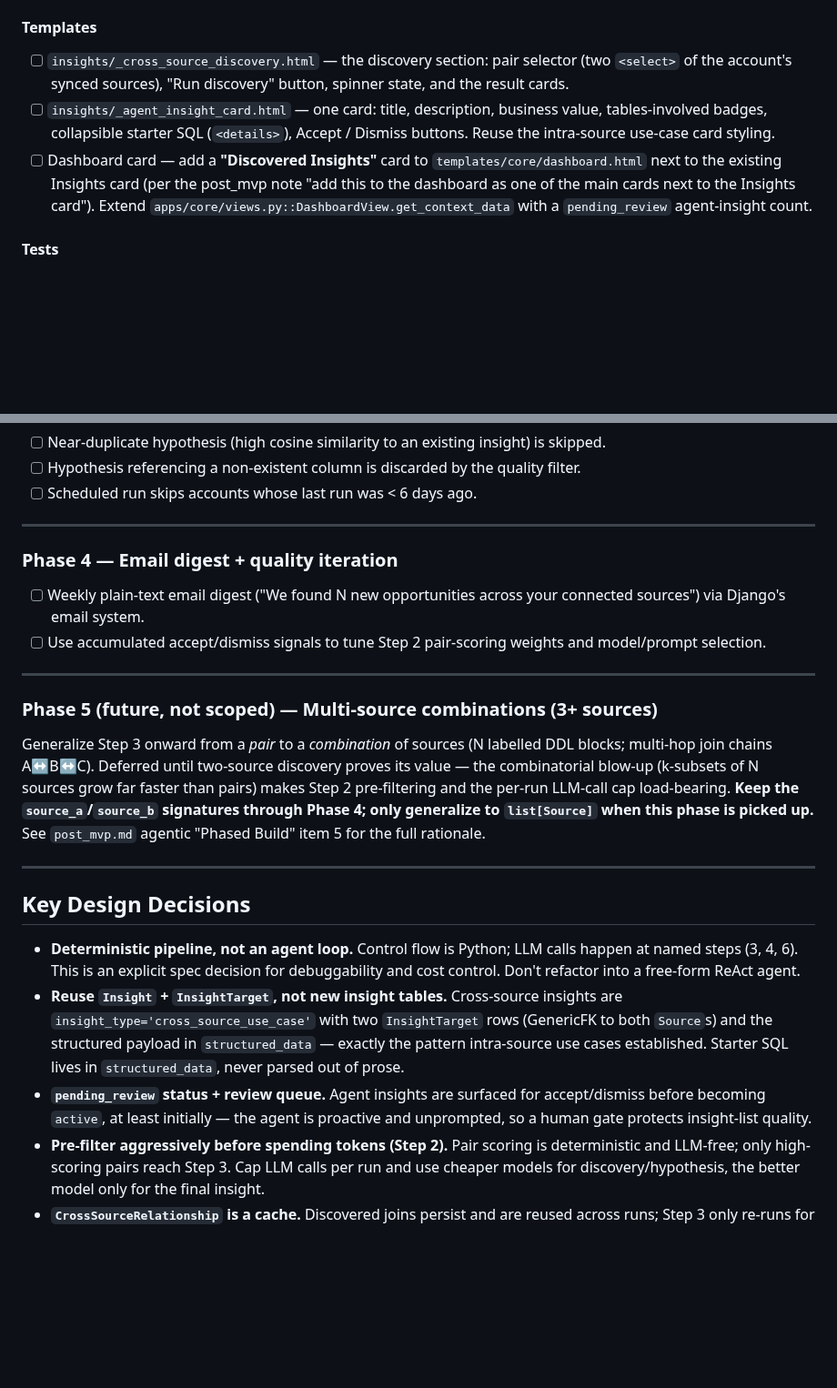
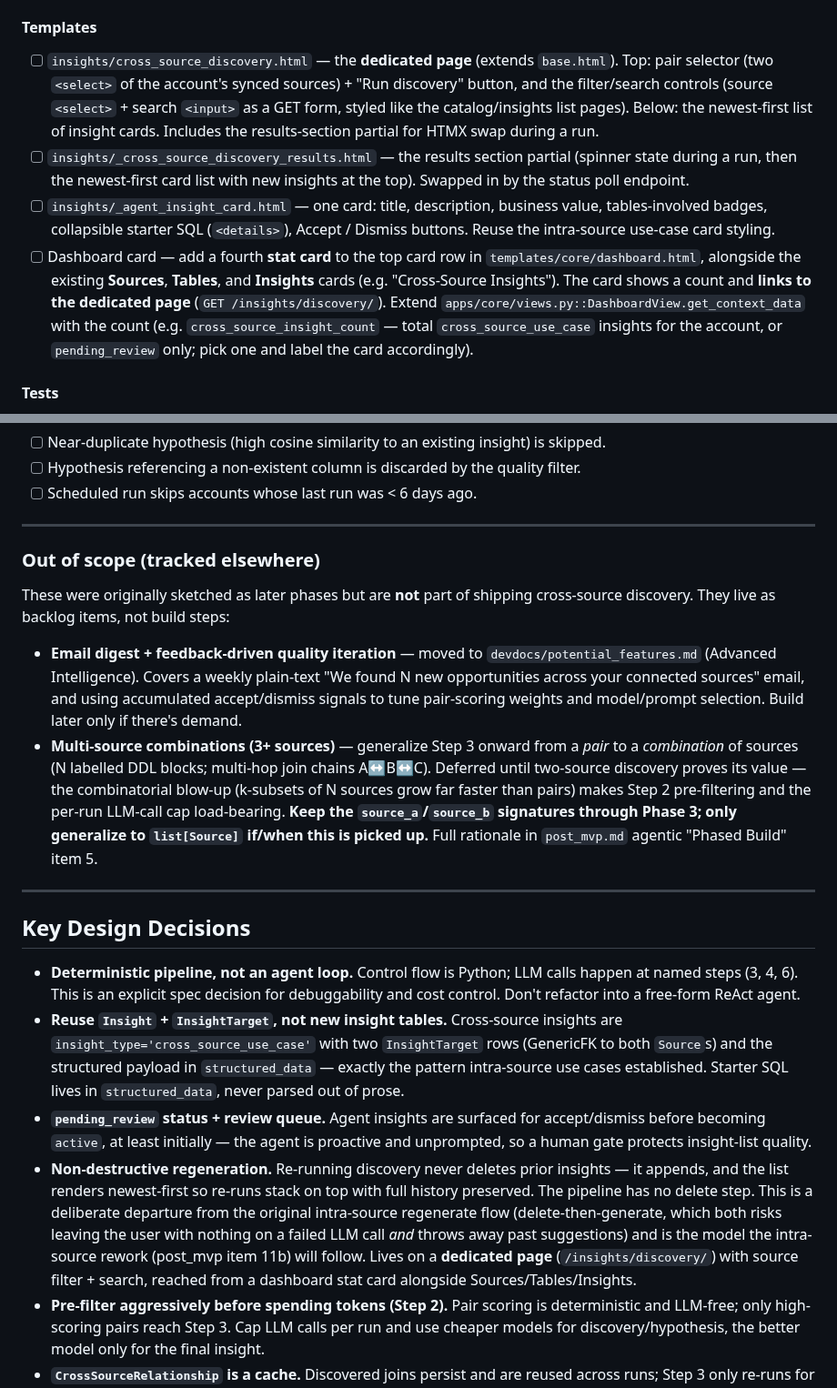
Before and after one commit to brayden-s-haws/Flint, a Markdown page: devdocs/featuredocs/agentic-cross-source-discovery.md, 2 parts joined by grey strips. Shown at 91% size. Rendered like a GitHub page; blank space fills up the shorter version.

Commit message:
"Add dedicated page and functionality for Cross-Source Discovery: non-destructive regeneration, filtering, search, result persistence, and dashboard integration"

```diff
--- a/devdocs/featuredocs/agentic-cross-source-discovery.md
+++ b/devdocs/featuredocs/agentic-cross-source-discovery.md
@@ -74,9 +77,10 @@ End-to-end pipeline for one user-selected pair. No Step 2 scoring, no scheduling
 - [ ] `run_cross_source_discovery_task(account_id, source_a_id, source_b_id)` in `apps/insights/tasks.py` — IDs only (per `CLAUDE.md` Celery rule). Loads objects, calls the pipeline, marks the `AgentInsightRun` (created in Phase 2; Phase 1 may pass `run=None`) complete/failed. Catch + log exceptions like the existing tasks.
 
 #### Templates
-- [ ] `insights/_cross_source_discovery.html` — the discovery section: pair selector (two `<select>` of the account's synced sources), "Run discovery" button, spinner state, and the result cards.
+- [ ] `insights/cross_source_discovery.html` — the **dedicated page** (extends `base.html`). Top: pair selector (two `<select>` of the account's synced sources) + "Run discovery" button, and the filter/search controls (source `<select>` + search `<input>` as a GET form, styled like the catalog/insights list pages). Below: the newest-first list of insight cards. Includes the results-section partial for HTMX swap during a run.
+- [ ] `insights/_cross_source_discovery_results.html` — the results section partial (spinner state during a run, then the newest-first card list with new insights at the top). Swapped in by the status poll endpoint.
 - [ ] `insights/_agent_insight_card.html` — one card: title, description, business value, tables-involved badges, collapsible starter SQL (`<details>`), Accept / Dismiss buttons. Reuse the intra-source use-case card styling.
-- [ ] Dashboard card — add a **"Discovered Insights"** card to `templates/core/dashboard.html` next to the existing Insights card (per the post_mvp note "add this to the dashboard as one of the main cards next to the Insights card"). Extend `apps/core/views.py::DashboardView.get_context_data` with a `pending_review` agent-insight count.
+- [ ] Dashboard card — add a fourth **stat card** to the top card row in `templates/core/dashboard.html`, alongside the existing **Sources**, **Tables**, and **Insights** cards (e.g. "Cross-Source Insights"). The card shows a count and **links to the dedicated page** (`GET /insights/discovery/`). Extend `apps/core/views.py::DashboardView.get_context_data` with the count (e.g. `cross_source_insight_count` — total `cross_source_use_case` insights for the account, or `pending_review` only; pick one and label the card accordingly).
 
 #### Tests
 - [ ] Pipeline produces `Insight` + 2 `InsightTarget` rows for a pair (mock the LLM service).
@@ -129,16 +133,12 @@ End-to-end pipeline for one user-selected pair. No Step 2 scoring, no scheduling
 
 ---
 
-### Phase 4 — Email digest + quality iteration
+### Out of scope (tracked elsewhere)
 
-- [ ] Weekly plain-text email digest ("We found N new opportunities across your connected sources") via Django's email system.
-- [ ] Use accumulated accept/dismiss signals to tune Step 2 pair-scoring weights and model/prompt selection.
+These were originally sketched as later phases but are **not** part of shipping cross-source discovery. They live as backlog items, not build steps:
 
----
-
-### Phase 5 (future, not scoped) — Multi-source combinations (3+ sources)
-
-Generalize Step 3 onward from a *pair* to a *combination* of sources (N labelled DDL blocks; multi-hop join chains A↔B↔C). Deferred until two-source discovery proves its value — the combinatorial blow-up (k-subsets of N sources grow far faster than pairs) makes Step 2 pre-filtering and the per-run LLM-call cap load-bearing. **Keep the `source_a`/`source_b` signatures through Phase 4; only generalize to `list[Source]` when this phase is picked up.** See `post_mvp.md` agentic "Phased Build" item 5 for the full rationale.
+- **Email digest + feedback-driven quality iteration** — moved to `devdocs/potential_features.md` (Advanced Intelligence). Covers a weekly plain-text "We found N new opportunities across your connected sources" email, and using accumulated accept/dismiss signals to tune pair-scoring weights and model/prompt selection. Build later only if there's demand.
+- **Multi-source combinations (3+ sources)** — generalize Step 3 onward from a *pair* to a *combination* of sources (N labelled DDL blocks; multi-hop join chains A↔B↔C). Deferred until two-source discovery proves its value — the combinatorial blow-up (k-subsets of N sources grow far faster than pairs) makes Step 2 pre-filtering and the per-run LLM-call cap load-bearing. **Keep the `source_a`/`source_b` signatures through Phase 3; only generalize to `list[Source]` if/when this is picked up.** Full rationale in `post_mvp.md` agentic "Phased Build" item 5.
 
 ---
 
@@ -147,6 +147,7 @@ Generalize Step 3 onward from a *pair* to a *combination* of sources (N labelled
 - **Deterministic pipeline, not an agent loop.** Control flow is Python; LLM calls happen at named steps (3, 4, 6). This is an explicit spec decision for debuggability and cost control. Don't refactor into a free-form ReAct agent.
 - **Reuse `Insight` + `InsightTarget`, not new insight tables.** Cross-source insights are `insight_type='cross_source_use_case'` with two `InsightTarget` rows (GenericFK to both `Source`s) and the structured payload in `structured_data` — exactly the pattern intra-source use cases established. Starter SQL lives in `structured_data`, never parsed out of prose.
 - **`pending_review` status + review queue.** Agent insights are surfaced for accept/dismiss before becoming `active`, at least initially — the agent is proactive and unprompted, so a human gate protects insight-list quality.
+- **Non-destructive regeneration.** Re-running discovery never deletes prior insights — it appends, and the list renders newest-first so re-runs stack on top with full history preserved. The pipeline has no delete step. This is a deliberate departure from the original intra-source regenerate flow (delete-then-generate, which both risks leaving the user with nothing on a failed LLM call *and* throws away past suggestions) and is the model the intra-source rework (post_mvp item 11b) will follow. Lives on a **dedicated page** (`/insights/discovery/`) with source filter + search, reached from a dashboard stat card alongside Sources/Tables/Insights.
 - **Pre-filter aggressively before spending tokens (Step 2).** Pair scoring is deterministic and LLM-free; only high-scoring pairs reach Step 3. Cap LLM calls per run and use cheaper models for discovery/hypothesis, the better model only for the final insight.
 - **`CrossSourceRelationship` is a cache.** Discovered joins persist and are reused across runs; Step 3 only re-runs for pairs with new catalog rows. This is the main cost lever for scheduled runs.
 - **Cost scales with source *pairs*, not tables.** 3 sources = 3 pairs, 5 sources = 10 pairs. Keep the per-run LLM cap in mind as accounts grow.
```
Also changed, not shown: other parts of devdocs/featuredocs/agentic-cross-source-discovery.md (+5 -2 lines), devdocs/appdocs/post_mvp.md (+6 -3 lines), devdocs/potential_features.md (+2 -0 lines).
